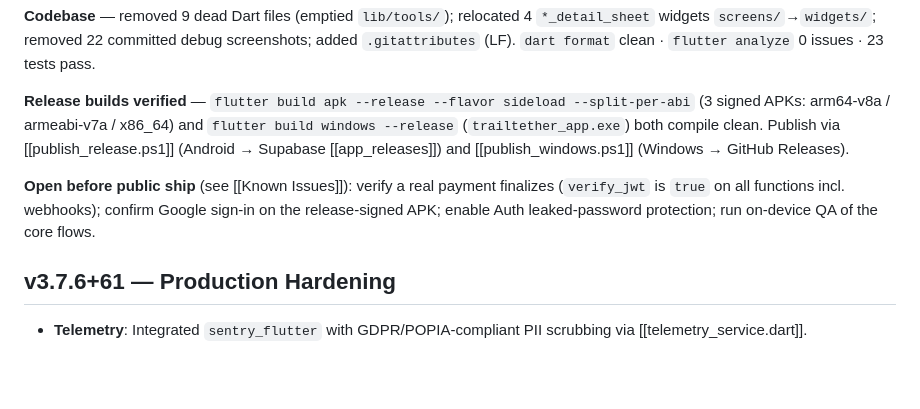
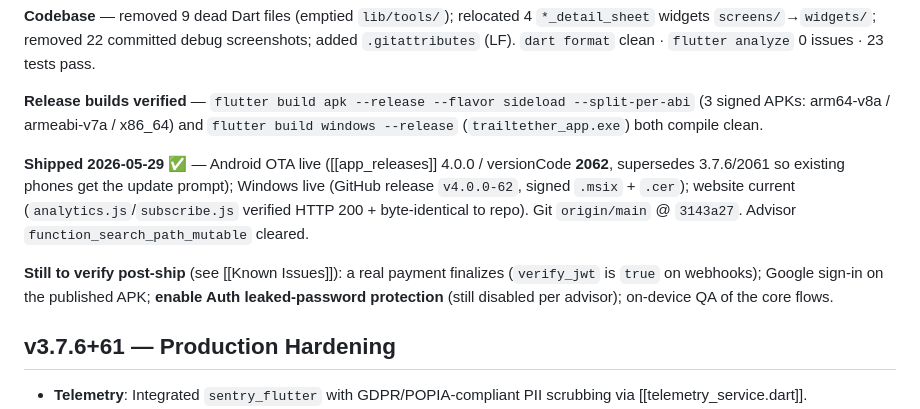
Before and after one commit to MHB2730/trailtether, a Markdown page: docs/05 - Risk & Decisions/Version History.md, the part around the change. GitHub-like rendering; blank space fills up the shorter version.

Commit message:
docs(vault): mark v4.0.0 shipped 2026-05-29
Verified live: Android OTA app_releases 4.0.0/2062 (supersedes 3.7.6/2061),
Windows GitHub release v4.0.0-62, website current (analytics.js/subscribe.js
200 + byte-identical). search_path advisor cleared. Remaining: leaked-password
toggle + the three post-ship runtime verifications.

Co-Authored-By: Claude Opus 4.7 <noreply@anthropic.com>

```diff
--- a/docs/05 - Risk & Decisions/Version History.md
+++ b/docs/05 - Risk & Decisions/Version History.md
@@ -25,9 +25,11 @@ Pre-release pass; app built + launched + smoke-verified on a physical Samsung S2
 
 **Codebase** — removed 9 dead Dart files (emptied `lib/tools/`); relocated 4 `*_detail_sheet` widgets `screens/`→`widgets/`; removed 22 committed debug screenshots; added `.gitattributes` (LF). `dart format` clean · `flutter analyze` 0 issues · 23 tests pass.
 
-**Release builds verified** — `flutter build apk --release --flavor sideload --split-per-abi` (3 signed APKs: arm64-v8a / armeabi-v7a / x86_64) and `flutter build windows --release` (`trailtether_app.exe`) both compile clean. Publish via [[publish_release.ps1]] (Android → Supabase [[app_releases]]) and [[publish_windows.ps1]] (Windows → GitHub Releases).
+**Release builds verified** — `flutter build apk --release --flavor sideload --split-per-abi` (3 signed APKs: arm64-v8a / armeabi-v7a / x86_64) and `flutter build windows --release` (`trailtether_app.exe`) both compile clean.
 
-**Open before public ship** (see [[Known Issues]]): verify a real payment finalizes (`verify_jwt` is `true` on all functions incl. webhooks); confirm Google sign-in on the release-signed APK; enable Auth leaked-password protection; run on-device QA of the core flows.
+**Shipped 2026-05-29** ✅ — Android OTA live ([[app_releases]] 4.0.0 / versionCode **2062**, supersedes 3.7.6/2061 so existing phones get the update prompt); Windows live (GitHub release `v4.0.0-62`, signed `.msix` + `.cer`); website current (`analytics.js`/`subscribe.js` verified HTTP 200 + byte-identical to repo). Git `origin/main` @ `3143a27`. Advisor `function_search_path_mutable` cleared.
+
+**Still to verify post-ship** (see [[Known Issues]]): a real payment finalizes (`verify_jwt` is `true` on webhooks); Google sign-in on the published APK; **enable Auth leaked-password protection** (still disabled per advisor); on-device QA of the core flows.
 
 ## v3.7.6+61 — Production Hardening
 - **Telemetry**: Integrated `sentry_flutter` with GDPR/POPIA-compliant PII scrubbing via [[telemetry_service.dart]].
```
